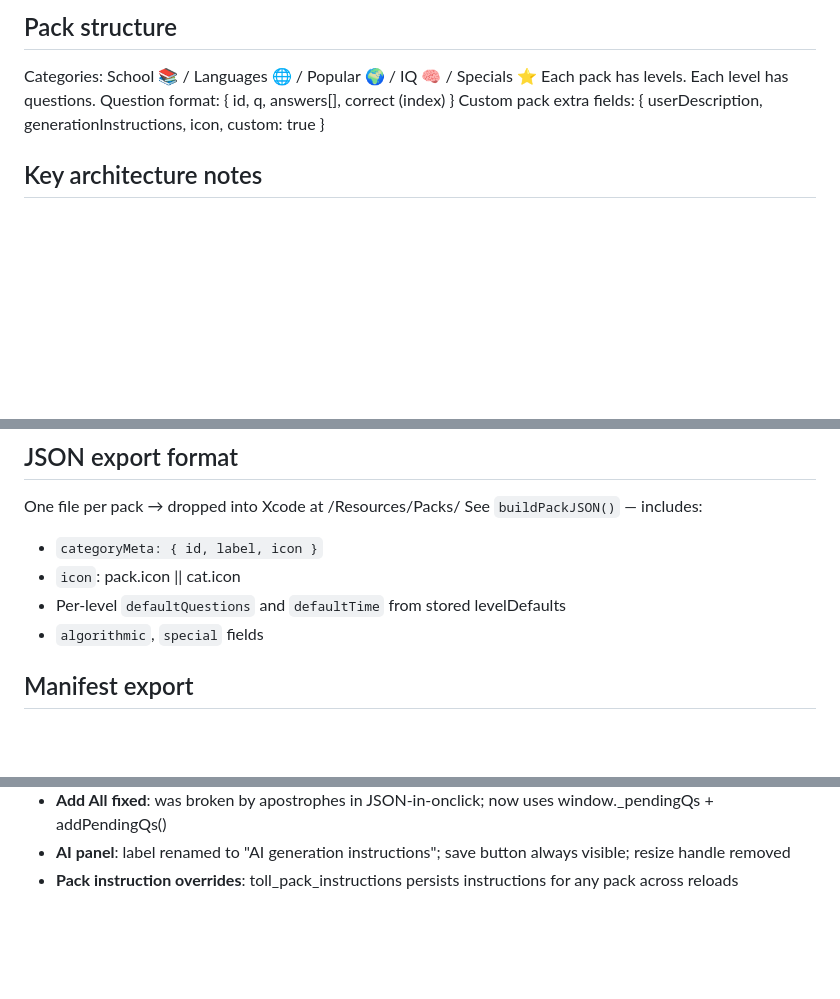
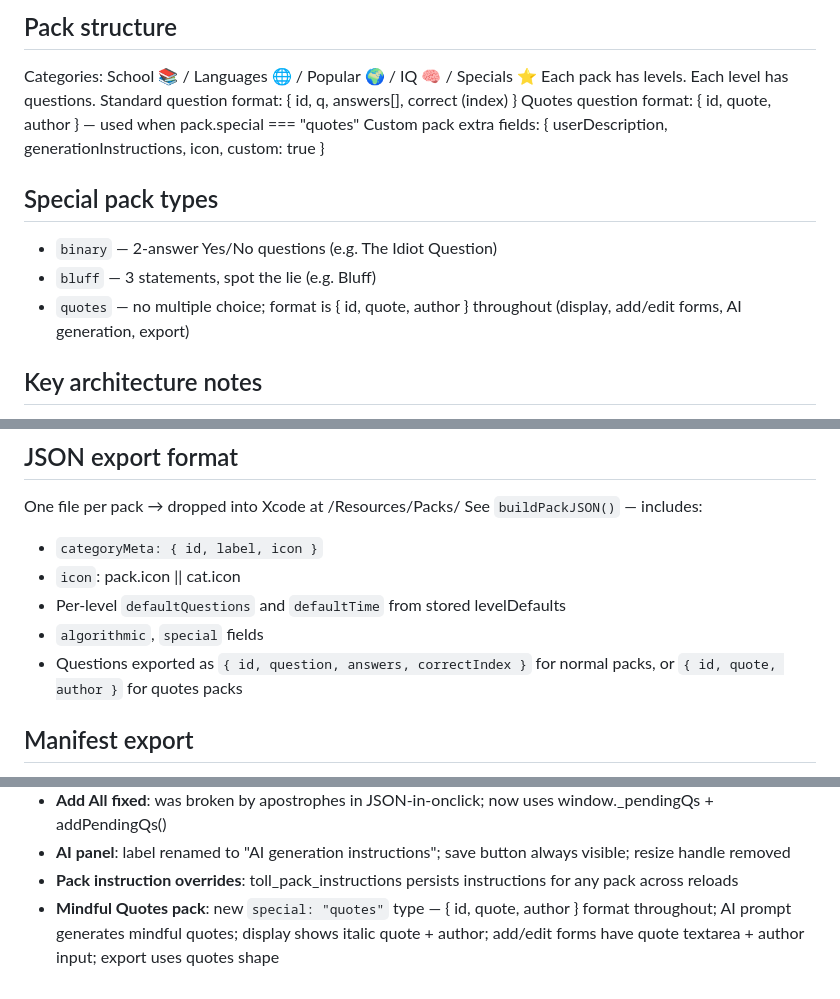
Before and after one commit to kaisajuntti/toll-question-bank, a Markdown page: CLAUDE.md, 3 parts joined by grey strips. GitHub-like rendering; blank space fills up the shorter version.

Commit message:
docs: update CLAUDE.md with quotes pack type
Co-Authored-By: Claude Sonnet 4.6 <noreply@anthropic.com>

```diff
--- a/CLAUDE.md
+++ b/CLAUDE.md
@@ -21,8 +21,14 @@ A standalone single-file HTML tool (`index.html`) for managing all quiz content
 ## Pack structure
 Categories: School 📚 / Languages 🌐 / Popular 🌍 / IQ 🧠 / Specials ⭐
 Each pack has levels. Each level has questions.
-Question format: { id, q, answers[], correct (index) }
+Standard question format: { id, q, answers[], correct (index) }
+Quotes question format: { id, quote, author } — used when pack.special === "quotes"
 Custom pack extra fields: { userDescription, generationInstructions, icon, custom: true }
+
+## Special pack types
+- `binary` — 2-answer Yes/No questions (e.g. The Idiot Question)
+- `bluff` — 3 statements, spot the lie (e.g. Bluff)
+- `quotes` — no multiple choice; format is { id, quote, author } throughout (display, add/edit forms, AI generation, export)
 
 ## Key architecture notes
 - `PACKS` array is `const` but mutable — custom packs are pushed at runtime
@@ -54,6 +60,7 @@ See `buildPackJSON()` — includes:
 - `icon`: pack.icon || cat.icon
 - Per-level `defaultQuestions` and `defaultTime` from stored levelDefaults
 - `algorithmic`, `special` fields
+- Questions exported as `{ id, question, answers, correctIndex }` for normal packs, or `{ id, quote, author }` for quotes packs
 
 ## Manifest export
 `exportManifest()` → manifest.json with version, generated date, and summary entry per pack
@@ -85,3 +92,4 @@ See `buildPackJSON()` — includes:
 - **Add All fixed**: was broken by apostrophes in JSON-in-onclick; now uses window._pendingQs + addPendingQs()
 - **AI panel**: label renamed to "AI generation instructions"; save button always visible; resize handle removed
 - **Pack instruction overrides**: toll_pack_instructions persists instructions for any pack across reloads
+- **Mindful Quotes pack**: new `special: "quotes"` type — { id, quote, author } format throughout; AI prompt generates mindful quotes; display shows italic quote + author; add/edit forms have quote textarea + author input; export uses quotes shape
```
